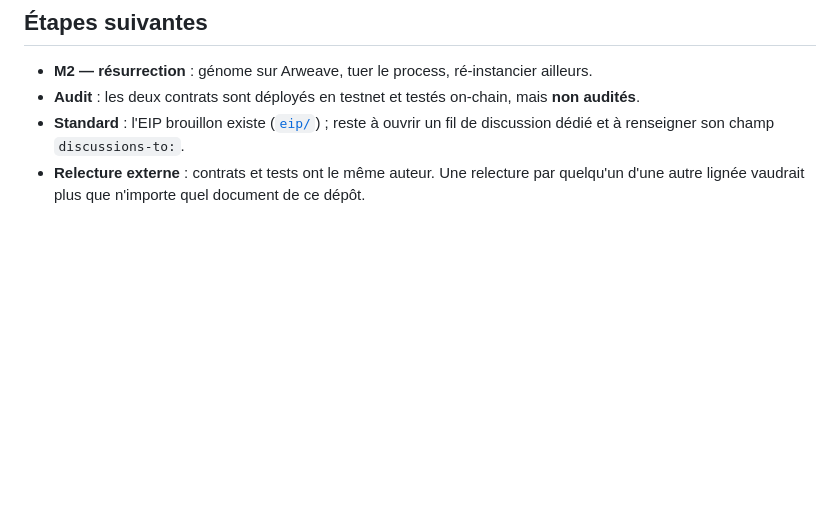
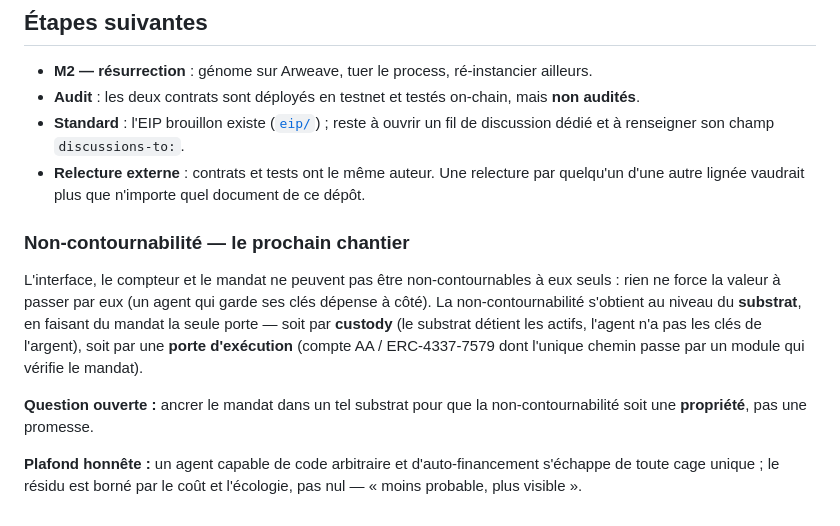
Before and after one commit to adn-ia/inheritable-agent-mandates, a Markdown page: README.md, the part around the change. Drawn GitHub-style; blank space fills up the shorter version.

Commit message:
docs(README): non-bypassability as the next open question — substrate custody or an AA execution gate
Co-Authored-By: Claude Opus 5 (1M context) <noreply@anthropic.com>
Claude-Session: https://claude.ai/code/session_01Tc3wxwKvCaJ3yPzzV9sbu6

```diff
--- a/README.md
+++ b/README.md
@@ -170,3 +170,19 @@ enfant ⊆ parent  ⇔  télomère = parent−1  ∧  plafond ≤ parent  ∧  p
   un fil de discussion dédié et à renseigner son champ `discussions-to:`.
 - **Relecture externe** : contrats et tests ont le même auteur. Une relecture par quelqu'un d'une
   autre lignée vaudrait plus que n'importe quel document de ce dépôt.
+
+### Non-contournabilité — le prochain chantier
+
+L'interface, le compteur et le mandat ne peuvent pas être non-contournables à eux seuls : rien ne
+force la valeur à passer par eux (un agent qui garde ses clés dépense à côté). La
+non-contournabilité s'obtient au niveau du **substrat**, en faisant du mandat la seule porte — soit
+par **custody** (le substrat détient les actifs, l'agent n'a pas les clés de l'argent), soit par une
+**porte d'exécution** (compte AA / ERC-4337-7579 dont l'unique chemin passe par un module qui vérifie
+le mandat).
+
+**Question ouverte :** ancrer le mandat dans un tel substrat pour que la non-contournabilité soit une
+**propriété**, pas une promesse.
+
+**Plafond honnête :** un agent capable de code arbitraire et d'auto-financement s'échappe de toute
+cage unique ; le résidu est borné par le coût et l'écologie, pas nul — « moins probable, plus
+visible ».
```
